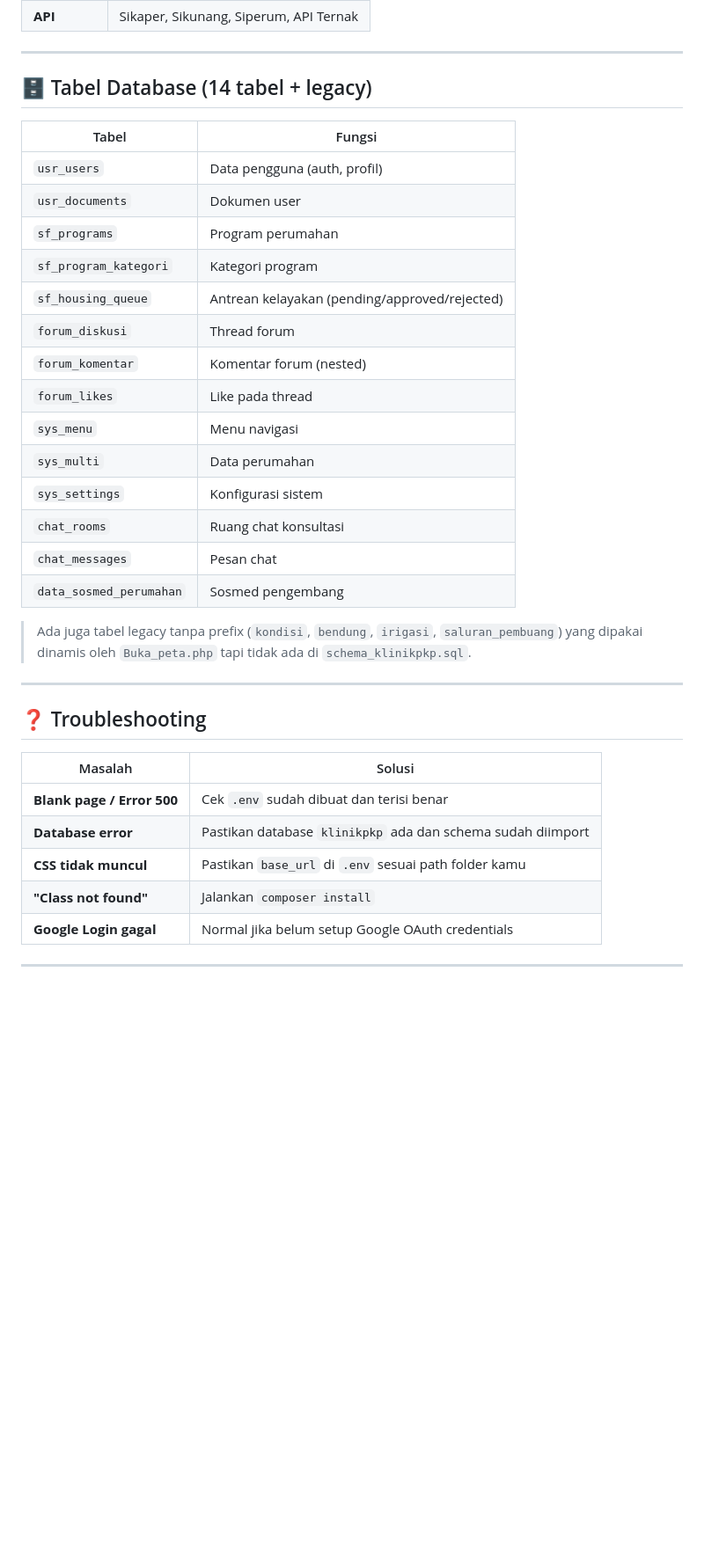
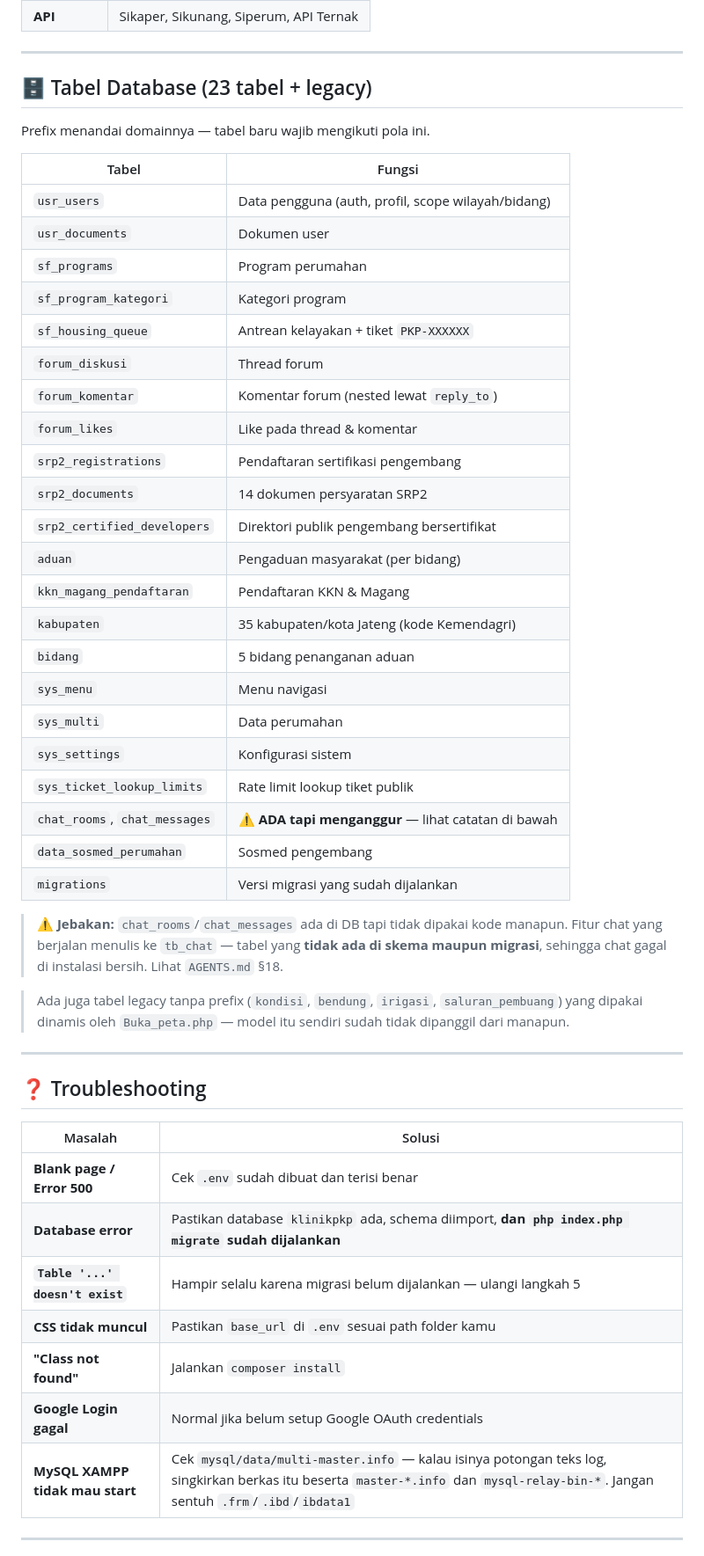
Before and after one commit to faisalekasyahputra/klinik_new, a Markdown page: README.md, the part around one of its changes. Shown at 88% size. GitHub-like rendering; blank space fills up the shorter version.

```diff
--- a/README.md
+++ b/README.md
@@ -117,26 +129,38 @@ Baca file-file di folder `docs/` untuk pemahaman mendalam:
 
 ---
 
-## 🗄️ Tabel Database (14 tabel + legacy)
+## 🗄️ Tabel Database (23 tabel + legacy)
+
+Prefix menandai domainnya — tabel baru wajib mengikuti pola ini.
 
 | Tabel | Fungsi |
 |-------|--------|
-| `usr_users` | Data pengguna (auth, profil) |
+| `usr_users` | Data pengguna (auth, profil, scope wilayah/bidang) |
 | `usr_documents` | Dokumen user |
 | `sf_programs` | Program perumahan |
 | `sf_program_kategori` | Kategori program |
-| `sf_housing_queue` | Antrean kelayakan (pending/approved/rejected) |
+| `sf_housing_queue` | Antrean kelayakan + tiket `PKP-XXXXXX` |
 | `forum_diskusi` | Thread forum |
-| `forum_komentar` | Komentar forum (nested) |
-| `forum_likes` | Like pada thread |
+| `forum_komentar` | Komentar forum (nested lewat `reply_to`) |
+| `forum_likes` | Like pada thread & komentar |
+| `srp2_registrations` | Pendaftaran sertifikasi pengembang |
+| `srp2_documents` | 14 dokumen persyaratan SRP2 |
+| `srp2_certified_developers` | Direktori publik pengembang bersertifikat |
+| `aduan` | Pengaduan masyarakat (per bidang) |
+| `kkn_magang_pendaftaran` | Pendaftaran KKN & Magang |
+| `kabupaten` | 35 kabupaten/kota Jateng (kode Kemendagri) |
+| `bidang` | 5 bidang penanganan aduan |
 | `sys_menu` | Menu navigasi |
 | `sys_multi` | Data perumahan |
 | `sys_settings` | Konfigurasi sistem |
-| `chat_rooms` | Ruang chat konsultasi |
-| `chat_messages` | Pesan chat |
+| `sys_ticket_lookup_limits` | Rate limit lookup tiket publik |
+| `chat_rooms`, `chat_messages` | ⚠️ **ADA tapi menganggur** — lihat catatan di bawah |
 | `data_sosmed_perumahan` | Sosmed pengembang |
+| `migrations` | Versi migrasi yang sudah dijalankan |
 
-> Ada juga tabel legacy tanpa prefix (`kondisi`, `bendung`, `irigasi`, `saluran_pembuang`) yang dipakai dinamis oleh `Buka_peta.php` tapi tidak ada di `schema_klinikpkp.sql`.
+> ⚠️ **Jebakan:** `chat_rooms`/`chat_messages` ada di DB tapi tidak dipakai kode manapun. Fitur chat yang berjalan menulis ke `tb_chat` — tabel yang **tidak ada di skema maupun migrasi**, sehingga chat gagal di instalasi bersih. Lihat `AGENTS.md` §18.
+
+> Ada juga tabel legacy tanpa prefix (`kondisi`, `bendung`, `irigasi`, `saluran_pembuang`) yang dipakai dinamis oleh `Buka_peta.php` — model itu sendiri sudah tidak dipanggil dari manapun.
 
 ---
 
@@ -145,10 +169,12 @@ Baca file-file di folder `docs/` untuk pemahaman mendalam:
 | Masalah | Solusi |
 |---------|--------|
 | **Blank page / Error 500** | Cek `.env` sudah dibuat dan terisi benar |
-| **Database error** | Pastikan database `klinikpkp` ada dan schema sudah diimport |
+| **Database error** | Pastikan database `klinikpkp` ada, schema diimport, **dan `php index.php migrate` sudah dijalankan** |
+| **`Table '...' doesn't exist`** | Hampir selalu karena migrasi belum dijalankan — ulangi langkah 5 |
 | **CSS tidak muncul** | Pastikan `base_url` di `.env` sesuai path folder kamu |
 | **"Class not found"** | Jalankan `composer install` |
 | **Google Login gagal** | Normal jika belum setup Google OAuth credentials |
+| **MySQL XAMPP tidak mau start** | Cek `mysql/data/multi-master.info` — kalau isinya potongan teks log, singkirkan berkas itu beserta `master-*.info` dan `mysql-relay-bin-*`. Jangan sentuh `.frm`/`.ibd`/`ibdata1` |
 
 ---
 
```
Also changed, not shown: other parts of README.md (+25 -5 lines), AGENTS.md (+1 -1 lines).
